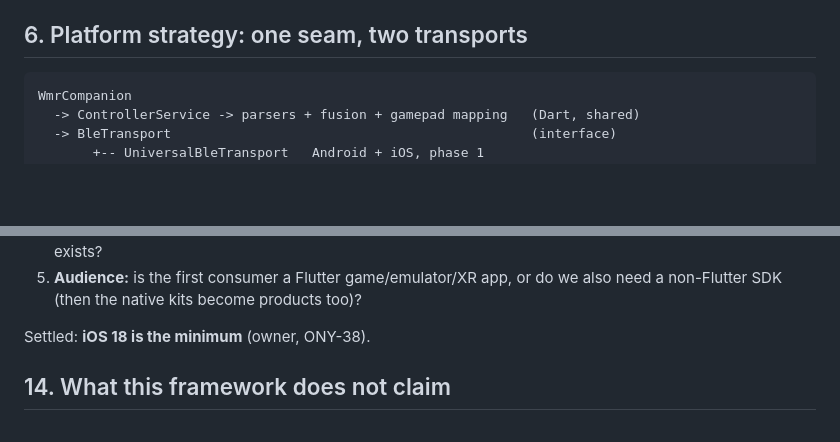
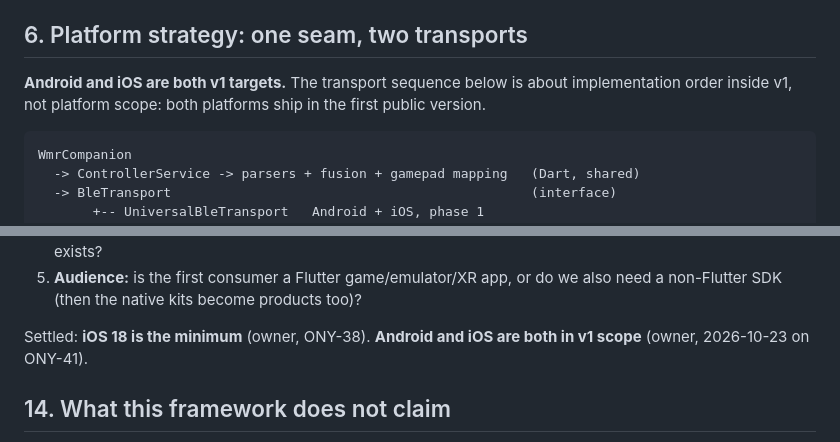
Before and after one commit to nightcinder/wmr-companion, a Markdown page: docs/LIBRARY.md, 2 parts joined by grey strips. Drawn GitHub-style; blank space fills up the shorter version.

````diff
--- a/docs/LIBRARY.md
+++ b/docs/LIBRARY.md
@@ -223,6 +232,10 @@ API rules:
 
 ## 6. Platform strategy: one seam, two transports
 
+**Android and iOS are both v1 targets.** The transport sequence below is about
+implementation order inside v1, not platform scope: both platforms ship in the
+first public version.
+
 ```
 WmrCompanion
   -> ControllerService -> parsers + fusion + gamepad mapping   (Dart, shared)
@@ -431,7 +447,8 @@ Sequencing notes:
 5. **Audience:** is the first consumer a Flutter game/emulator/XR app, or do we
    also need a non-Flutter SDK (then the native kits become products too)?
 
-Settled: **iOS 18 is the minimum** (owner, ONY-38).
+Settled: **iOS 18 is the minimum** (owner, ONY-38). **Android and iOS are both
+in v1 scope** (owner, 2026-10-23 on ONY-41).
 
 ## 14. What this framework does not claim
 
````
Also changed, not shown: other parts of docs/LIBRARY.md (+13 -1 lines).
